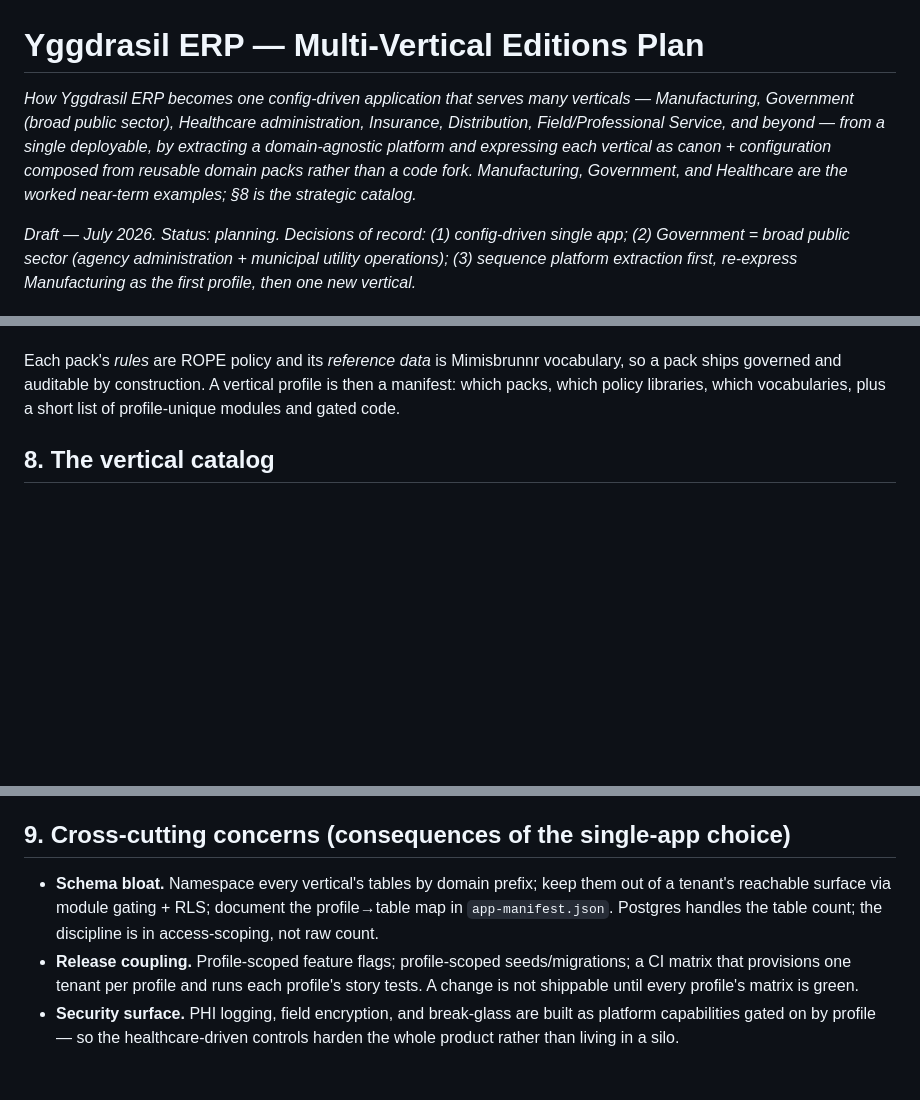
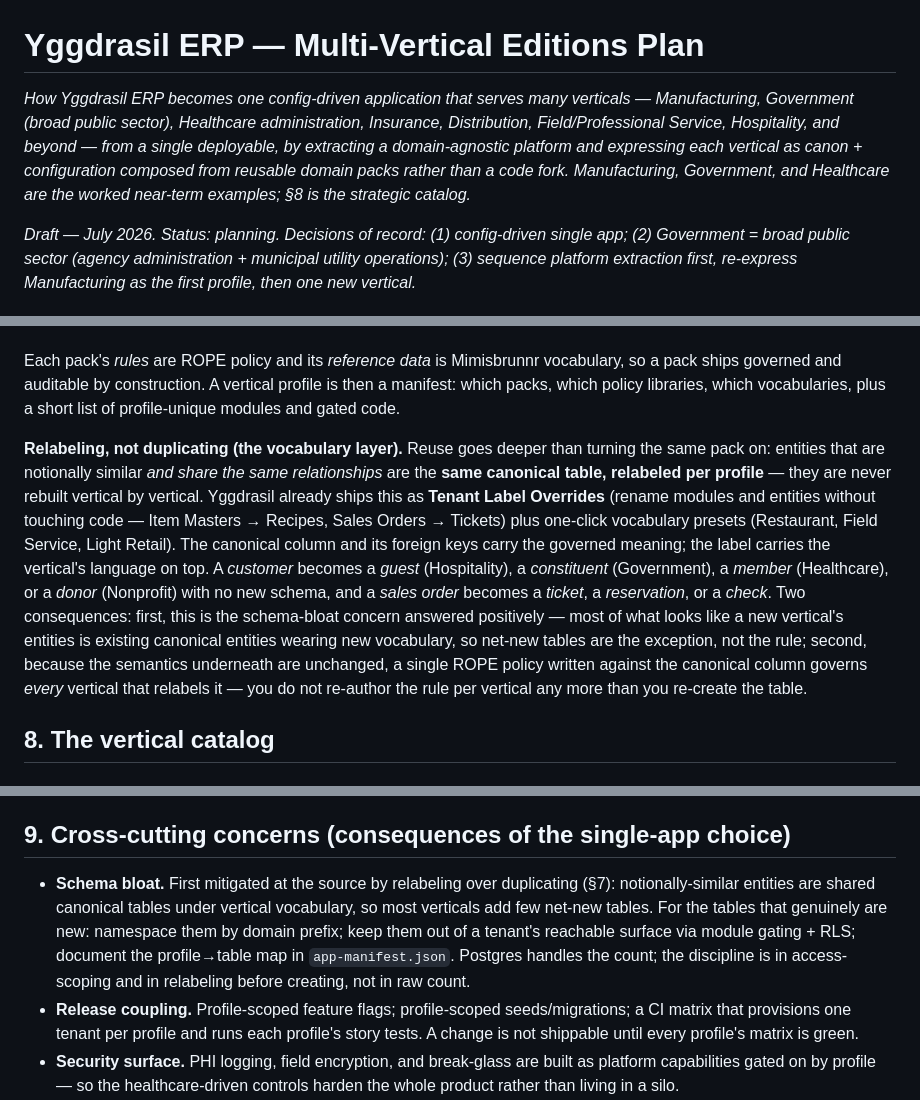
Before and after one commit to Mimir-Labs-LLC/docs, a Markdown page: product/multi-vertical-editions-plan.md, 3 parts joined by grey strips. GitHub-like rendering; blank space fills up the shorter version.

Commit message:
product: multi-vertical plan — Hospitality in exploring set + relabeling reuse
Adds Hospitality to the subtitle's exploring set (already a §8 catalog row).
Adds §7 'Relabeling, not duplicating' — Tenant Label Overrides + vocabulary
presets mean notionally-similar entities sharing relationships are one canonical
table relabeled per profile (customer -> guest/constituent/member/donor), not
rebuilt per vertical; so net-new tables are the exception and one ROPE policy on
the canonical column governs every vertical that relabels it. Ties into §9
schema-bloat mitigation (relabel before creating).

```diff
--- a/product/multi-vertical-editions-plan.md
+++ b/product/multi-vertical-editions-plan.md
@@ -1,6 +1,6 @@
 # Yggdrasil ERP — Multi-Vertical Editions Plan
 
-*How Yggdrasil ERP becomes one config-driven application that serves many verticals — Manufacturing, Government (broad public sector), Healthcare administration, Insurance, Distribution, Field/Professional Service, and beyond — from a single deployable, by extracting a domain-agnostic platform and expressing each vertical as canon + configuration composed from reusable domain packs rather than a code fork. Manufacturing, Government, and Healthcare are the worked near-term examples; §8 is the strategic catalog.*
+*How Yggdrasil ERP becomes one config-driven application that serves many verticals — Manufacturing, Government (broad public sector), Healthcare administration, Insurance, Distribution, Field/Professional Service, Hospitality, and beyond — from a single deployable, by extracting a domain-agnostic platform and expressing each vertical as canon + configuration composed from reusable domain packs rather than a code fork. Manufacturing, Government, and Healthcare are the worked near-term examples; §8 is the strategic catalog.*
 
 *Draft — July 2026. Status: planning. Decisions of record: (1) config-driven single app; (2) Government = broad public sector (agency administration + municipal utility operations); (3) sequence platform extraction first, re-express Manufacturing as the first profile, then one new vertical.*
 
@@ -115,6 +115,8 @@ This is the compounding return on the platform investment: the first vertical pa
 
 Each pack's *rules* are ROPE policy and its *reference data* is Mimisbrunnr vocabulary, so a pack ships governed and auditable by construction. A vertical profile is then a manifest: which packs, which policy libraries, which vocabularies, plus a short list of profile-unique modules and gated code.
 
+**Relabeling, not duplicating (the vocabulary layer).** Reuse goes deeper than turning the same pack on: entities that are notionally similar *and share the same relationships* are the **same canonical table, relabeled per profile** — they are never rebuilt vertical by vertical. Yggdrasil already ships this as **Tenant Label Overrides** (rename modules and entities without touching code — Item Masters → Recipes, Sales Orders → Tickets) plus one-click vocabulary presets (Restaurant, Field Service, Light Retail). The canonical column and its foreign keys carry the governed meaning; the label carries the vertical's language on top. A *customer* becomes a *guest* (Hospitality), a *constituent* (Government), a *member* (Healthcare), or a *donor* (Nonprofit) with no new schema, and a *sales order* becomes a *ticket*, a *reservation*, or a *check*. Two consequences: first, this is the schema-bloat concern answered positively — most of what looks like a new vertical's entities is existing canonical entities wearing new vocabulary, so net-new tables are the exception, not the rule; second, because the semantics underneath are unchanged, a single ROPE policy written against the canonical column governs *every* vertical that relabels it — you do not re-author the rule per vertical any more than you re-create the table.
+
 ## 8. The vertical catalog
 
 ### 8.1 The fit rubric
@@ -160,7 +162,7 @@ Three things fall out of it:
 
 ## 9. Cross-cutting concerns (consequences of the single-app choice)
 
-- **Schema bloat.** Namespace every vertical's tables by domain prefix; keep them out of a tenant's reachable surface via module gating + RLS; document the profile→table map in `app-manifest.json`. Postgres handles the table count; the discipline is in access-scoping, not raw count.
+- **Schema bloat.** First mitigated at the source by relabeling over duplicating (§7): notionally-similar entities are shared canonical tables under vertical vocabulary, so most verticals add few net-new tables. For the tables that genuinely are new: namespace them by domain prefix; keep them out of a tenant's reachable surface via module gating + RLS; document the profile→table map in `app-manifest.json`. Postgres handles the count; the discipline is in access-scoping and in relabeling before creating, not in raw count.
 - **Release coupling.** Profile-scoped feature flags; profile-scoped seeds/migrations; a CI matrix that provisions one tenant per profile and runs each profile's story tests. A change is not shippable until every profile's matrix is green.
 - **Security surface.** PHI logging, field encryption, and break-glass are built as platform capabilities gated on by profile — so the healthcare-driven controls harden the whole product rather than living in a silo.
 - **The gated-code budget.** Track the set of vertical-specific *code* modules (EDI, GASB, PHI logging) as a deliberate, small, named list. Anything that can be expressed as ROPE policy or vocabulary must be, not written as code. This keeps the "config-driven" claim honest.
```
